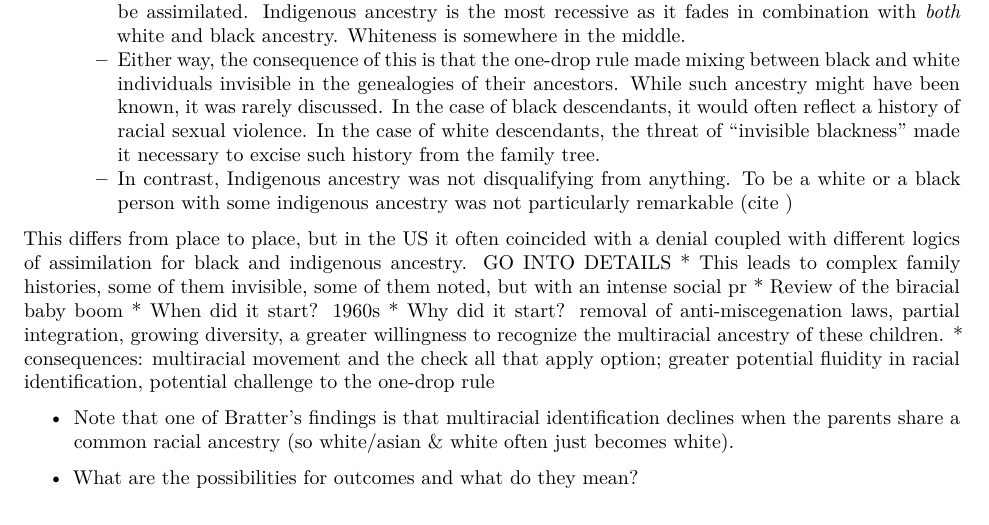
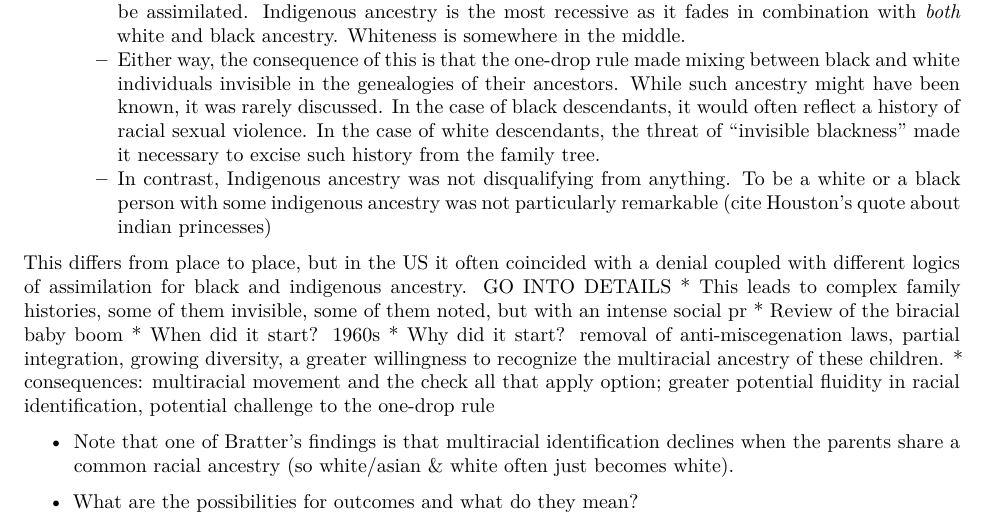
Before and after one commit to AaronGullickson/multiracial_intermar, a Quarto document (products/paper/main.qmd): part of page 2 of 2, cut so that both start at the same text. Rendered offline with R 4.5, knitr and Pandoc in place of Quarto, then LaTeX, with nearby package versions; a font, style sheet, LaTeX package, included part or bibliography that could not be used is replaced or left out.

Commit message:
Forgot in previous commit

```diff
--- a/products/paper/main.qmd
+++ b/products/paper/main.qmd
@@ -61,7 +61,7 @@ source(here("analysis","useful_functions.R"))
 * In the US, well-established patterns for addressing mixing among the original "racial triangle" of European settlers, African slaves, and Indigenous populations.     * Two rules of hypodescent and hyperdescent are thought to govern the relationship between white and black miscegenation and white and Indigenous miscegenation specifically.
     * An alternative explanation focuses on the dominant/recessive characteristics of ancestry/blood. In this schema, black blood is the strongest as it dominates other ancestries and is thus can never be assimilated. Indigenous ancestry is the most recessive as it fades in combination with *both* white and black ancestry. Whiteness is somewhere in the middle.
     * Either way, the consequence of this is that the one-drop rule made mixing between black and white individuals invisible in the genealogies of their ancestors. While such ancestry might have been known, it was rarely discussed. In the case of black descendants, it would often reflect a history of racial sexual violence. In the case of white descendants, the threat of "invisible blackness" made it necessary to excise such history from the family tree.
-    * In contrast, Indigenous ancestry was not disqualifying from anything. To be a white or a black person with some indigenous ancestry was not particularly remarkable (cite )
+    * In contrast, Indigenous ancestry was not disqualifying from anything. To be a white or a black person with some indigenous ancestry was not particularly remarkable (cite Houston's quote about indian princesses)
 
 This differs from place to place, but in the US it often coincided with a denial coupled with different logics of assimilation for black and indigenous ancestry. GO INTO DETAILS
   * This leads to complex family histories, some of them invisible, some of them noted, but with an intense social pr
```
